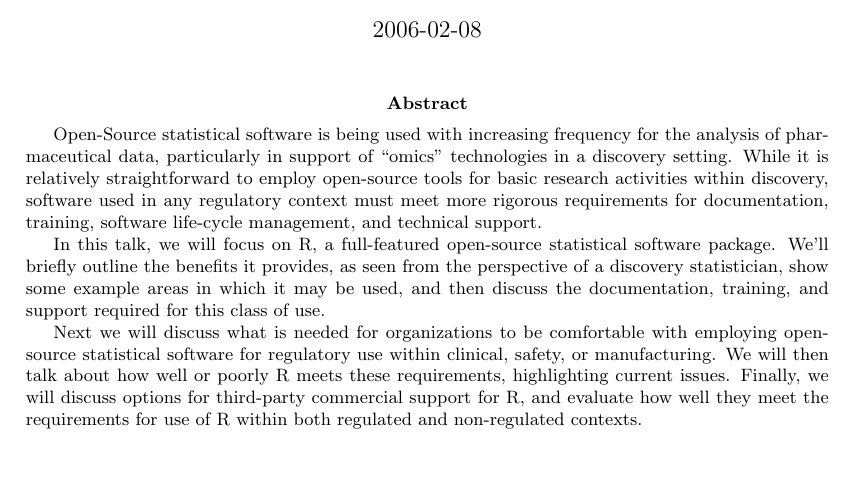
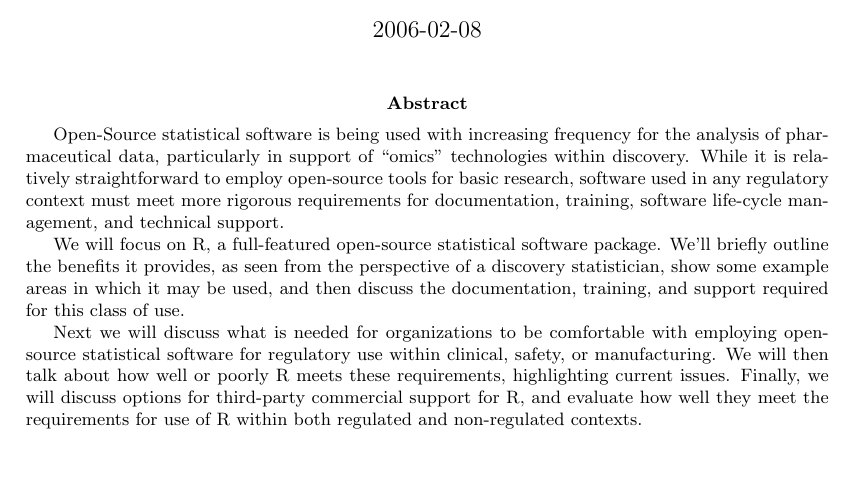
Before and after one commit to r-forge/r-gregmisc, a LaTeX document (trunk/OpenSourceInPharma/talk.tex): part of the page, cut so that both start at the same text. Compiled offline with pdfLaTeX.

Commit message:
Shortened to fix into 900 character limit of submission form.
git-svn-id: svn://svn.r-forge.r-project.org/svnroot/r-gregmisc@857 45178186-c70b-4eec-b05e-9f6c5a094bf4

```diff
--- a/trunk/OpenSourceInPharma/talk.tex
+++ b/trunk/OpenSourceInPharma/talk.tex
@@ -23,19 +23,17 @@
 
 Open-Source statistical software is being used with increasing
 frequency for the analysis of pharmaceutical data, particularly in
-  support of ``omics'' technologies in a discovery setting. While it
-  is relatively straightforward to employ open-source tools for
-  basic research activities within discovery, software used in any
-  regulatory context must meet more rigorous requirements for
-  documentation, training, software life-cycle management, and
-  technical support.
+support of ``omics'' technologies within discovery. While it is
+relatively straightforward to employ open-source tools for basic
+research, software used in any regulatory context must
+meet more rigorous requirements for documentation, training,
+software life-cycle management, and technical support.
 
-  In this talk, we will focus on R, a full-featured open-source
-  statistical software package. We'll briefly outline the benefits
-  it provides, as seen from the perspective of a discovery
-  statistician, show some example areas in which it may be used, and
-  then discuss the documentation, training, and support required for
-  this class of use.
+We will focus on R, a full-featured open-source statistical
+software package. We'll briefly outline the benefits it provides, as
+seen from the perspective of a discovery statistician, show some
+example areas in which it may be used, and then discuss the
+documentation, training, and support required for this class of use.
 
 Next we will discuss what is needed for organizations to be
 comfortable with employing open-source statistical software for
```
Lines whose indentation alone changed are shown as unchanged.
